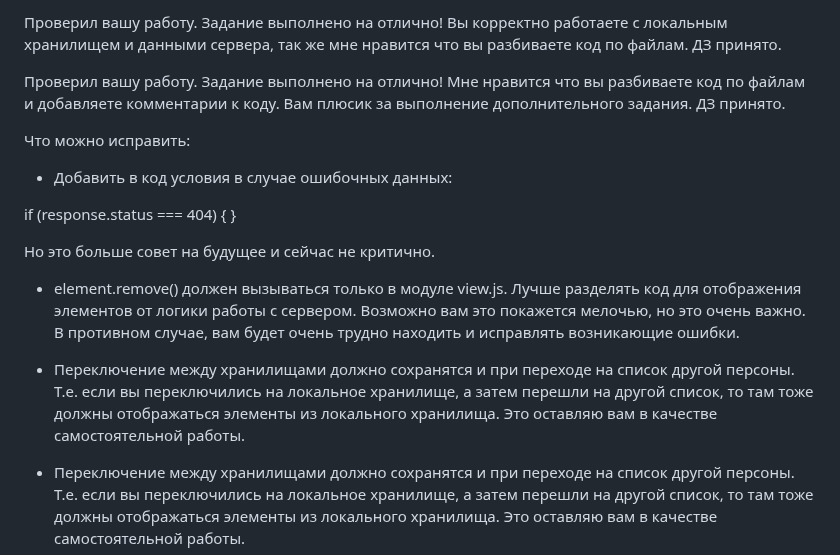
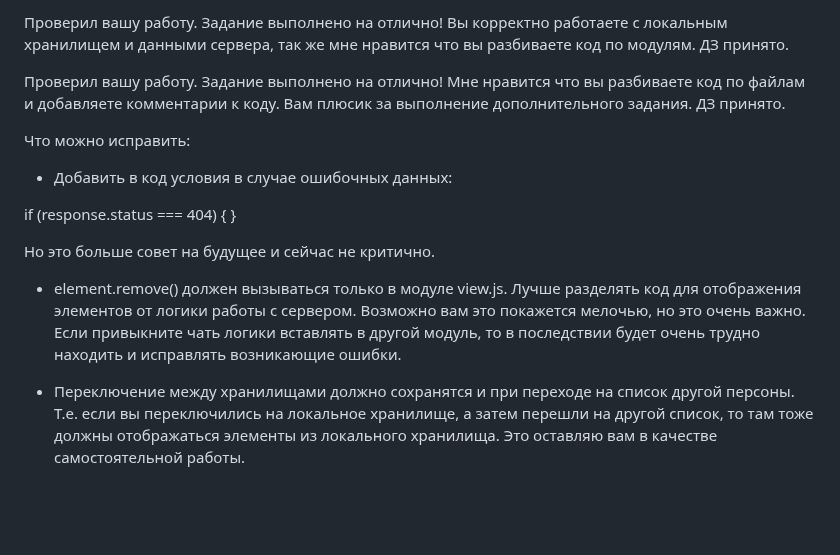
Before and after one commit to serejajar/serejajar.github.io, a Markdown page: skillbox/js_advanced/13_modules.md, the part around the change. Drawn GitHub-style; blank space fills up the shorter version.

Commit message:
skillbox update

```diff
--- a/skillbox/js_advanced/13_modules.md
+++ b/skillbox/js_advanced/13_modules.md
@@ -1,4 +1,4 @@
-Проверил вашу работу. Задание выполнено на отлично! Вы корректно работаете с локальным хранилищем и данными сервера, так же мне нравится что вы разбиваете код по файлам. ДЗ принято.
+Проверил вашу работу. Задание выполнено на отлично! Вы корректно работаете с локальным хранилищем и данными сервера, так же мне нравится что вы разбиваете код по модулям. ДЗ принято.
 
 Проверил вашу работу. Задание выполнено на отлично! Мне нравится что вы разбиваете код по файлам и добавляете комментарии к коду. Вам плюсик за выполнение дополнительного задания. ДЗ принято.
 
@@ -10,11 +10,7 @@ if (response.status === 404) {
 
 Но это больше совет на будущее и сейчас не критично.
 
-- element.remove() должен вызываться только в модуле view.js.  Лучше разделять код для отображения элементов от логики работы с сервером. Возможно вам это покажется мелочью, но это очень важно. В противном случае, вам будет очень трудно находить и исправлять возникающие ошибки.
-
-- Переключение между хранилищами должно сохранятся и при переходе на список другой персоны. Т.е. если вы переключились на локальное хранилище, а затем перешли на другой список, то там тоже должны отображаться элементы из локального хранилища. Это оставляю вам в качестве самостоятельной работы.
-
-
+- element.remove() должен вызываться только в модуле view.js. Лучше разделять код для отображения элементов от логики работы с сервером. Возможно вам это покажется мелочью, но это очень важно. Если привыкните чать логики вставлять в другой модуль, то в последствии будет очень трудно находить и исправлять возникающие ошибки.
 
 - Переключение между хранилищами должно сохранятся и при переходе на список другой персоны. Т.е. если вы переключились на локальное хранилище, а затем перешли на другой список, то там тоже должны отображаться элементы из локального хранилища. Это оставляю вам в качестве самостоятельной работы.
 
```
Also changed, not shown: skillbox/git.md (+4 -6 lines), skillbox/js_basic/08_dom-basics-2.md (+6 -0 lines).
